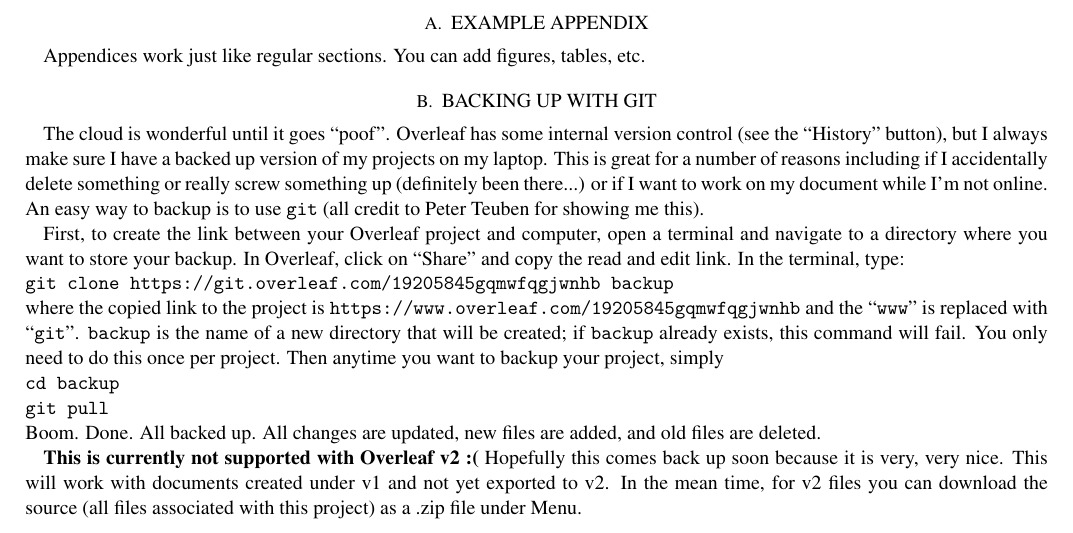
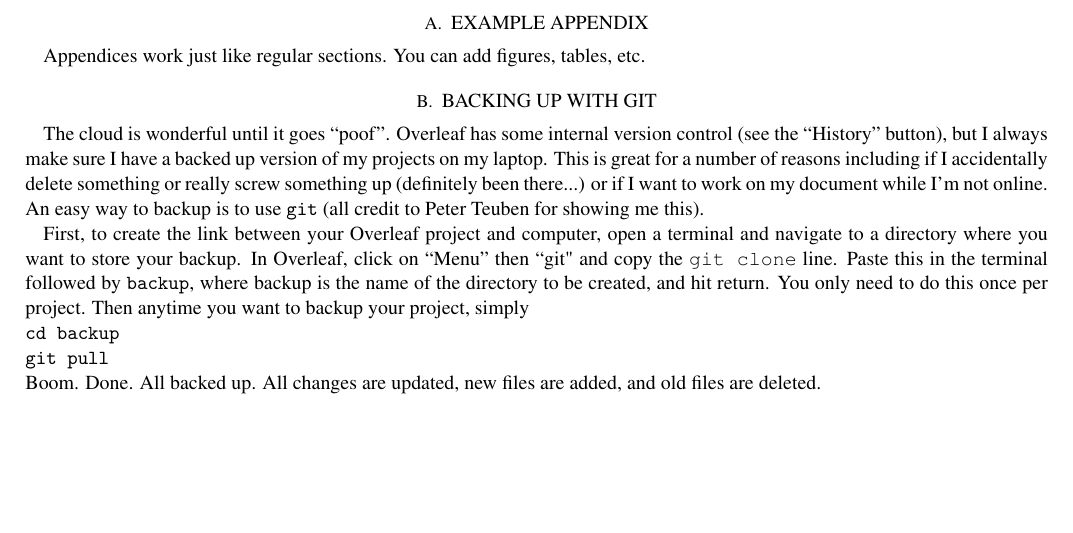
Before and after one commit to rclevy/LaTeX-Examples-with-Overleaf-for-ASTR-695, a LaTeX paper (main.tex): part of page 12 of 12, cut so that both start at the same text, the shorter picture padded with empty space. Compiled offline with pdfLaTeX; a LaTeX package or settings file that is missing is left out.

Commit message:
update git info

```diff
--- a/main.tex
+++ b/main.tex
@@ -434,13 +434,10 @@
 \label{app:backup}
 The cloud is wonderful until it goes ``poof''. Overleaf has some internal version control (see the ``History'' button), but I always make sure I have a backed up version of my projects on my laptop. This is great for a number of reasons including if I accidentally delete something or really screw something up (definitely been there...) or if I want to work on my document while I'm not online. An easy way to backup is to use \git\ (all credit to Peter Teuben for showing me this).
 
-First, to create the link between your Overleaf project and computer, open a terminal and navigate to a directory where you want to store your backup. In Overleaf, click on ``Share'' and copy the read and edit link. In the terminal, type:\\
-{\fontfamily{cmtt}\selectfont git clone https://git.overleaf.com/19205845gqmwfqgjwnhb backup}\\
-where the copied link to the project is {\fontfamily{cmtt}\selectfont https://www.overleaf.com/19205845gqmwfqgjwnhb} and the ``{\fontfamily{cmtt}\selectfont www}'' is replaced with ``\git''. {\fontfamily{cmtt}\selectfont backup} is the name of a new directory that will be created; if {\fontfamily{cmtt}\selectfont backup} already exists, this command will fail. You only need to do this once per project. Then anytime you want to backup your project, simply\\
+First, to create the link between your Overleaf project and computer, open a terminal and navigate to a directory where you want to store your backup. In Overleaf, click on ``Menu'' then ``git" and copy the \texttt{git clone} line. Paste this in the terminal followed by {\fontfamily{cmtt}\selectfont backup}, where {backup} is the name of the directory to be created, and hit return. You only need to do this once per project. Then anytime you want to backup your project, simply\\
 {\fontfamily{cmtt}\selectfont cd backup\\
 git pull}\\
 Boom. Done. All backed up. All changes are updated, new files are added, and old files are deleted.
 
-\textbf{This is currently not supported with Overleaf v2 :(} Hopefully this comes back up soon because it is very, very nice. This will work with documents created under v1 and not yet exported to v2. In the mean time, for v2 files you can download the source (all files associated with this project) as a .zip file under Menu.
 
 \end{document}
```
